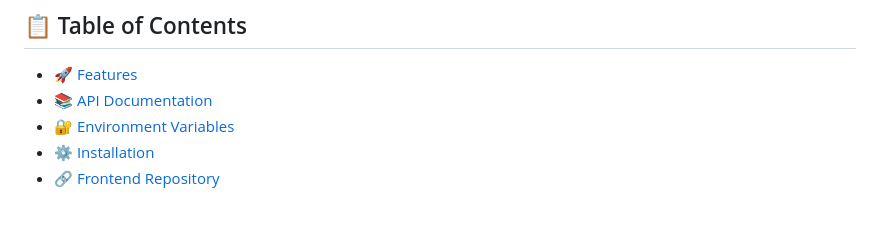
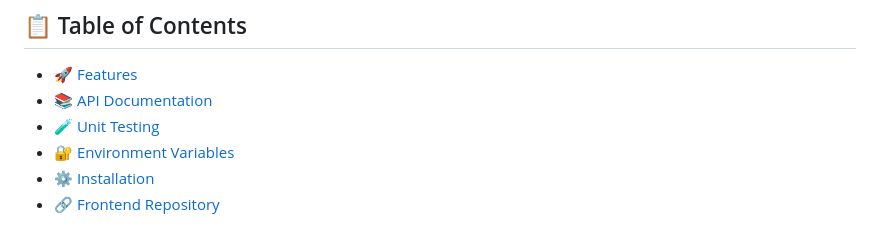
Before and after one commit to Fiorezarn/lecaf-, a Markdown page: README.md, the part around the change. Rendered like a GitHub page.

Commit message:
(fixing): README.md

```diff
--- a/README.md
+++ b/README.md
@@ -5,6 +5,7 @@ Le Café Backend is the server-side component of the Le Café coffee shop orderi
 ## 📋 Table of Contents
 - [🚀 Features](#-features)
 - [📚 API Documentation](#-api-documentation)
+- [🧪 Unit Testing](#-unit-testing)
 - [🔐 Environment Variables](#-environment-variables)
 - [⚙️ Installation](#️-installation)
 - [🔗 Frontend Repository](#-frontend-repository)
```
